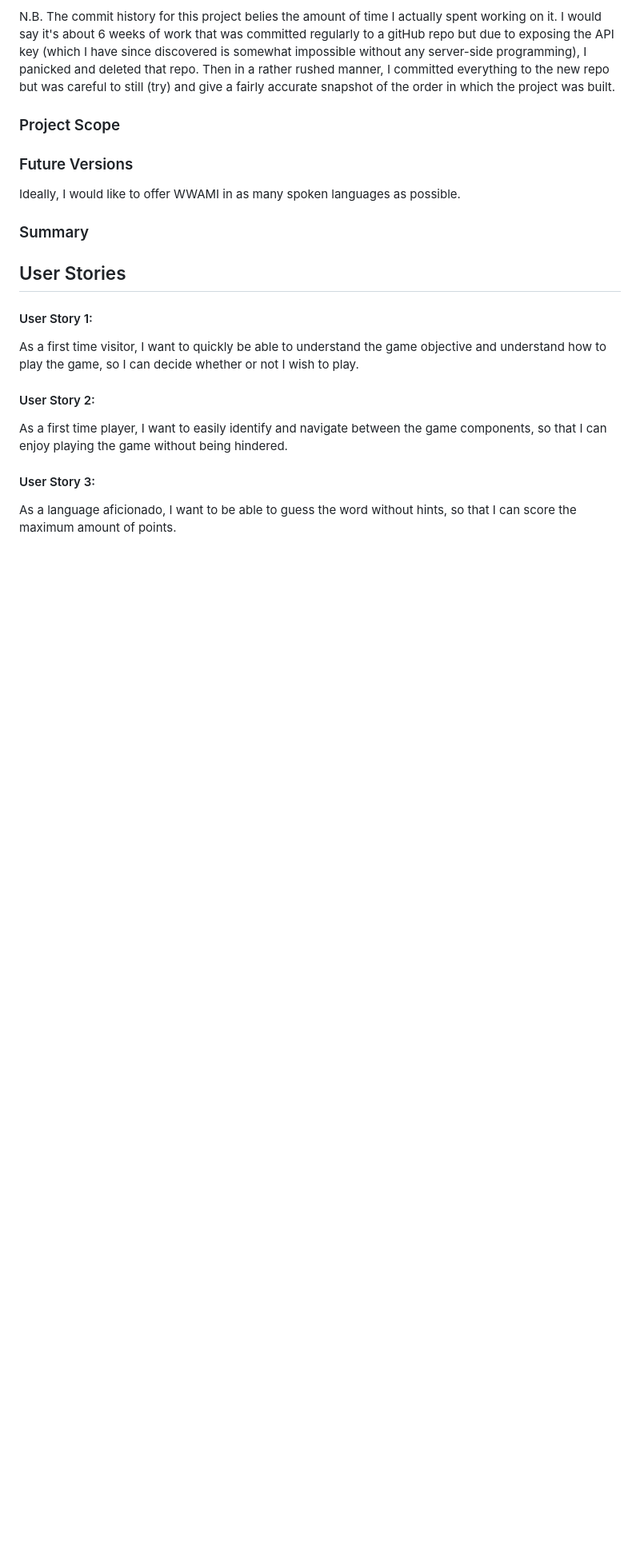
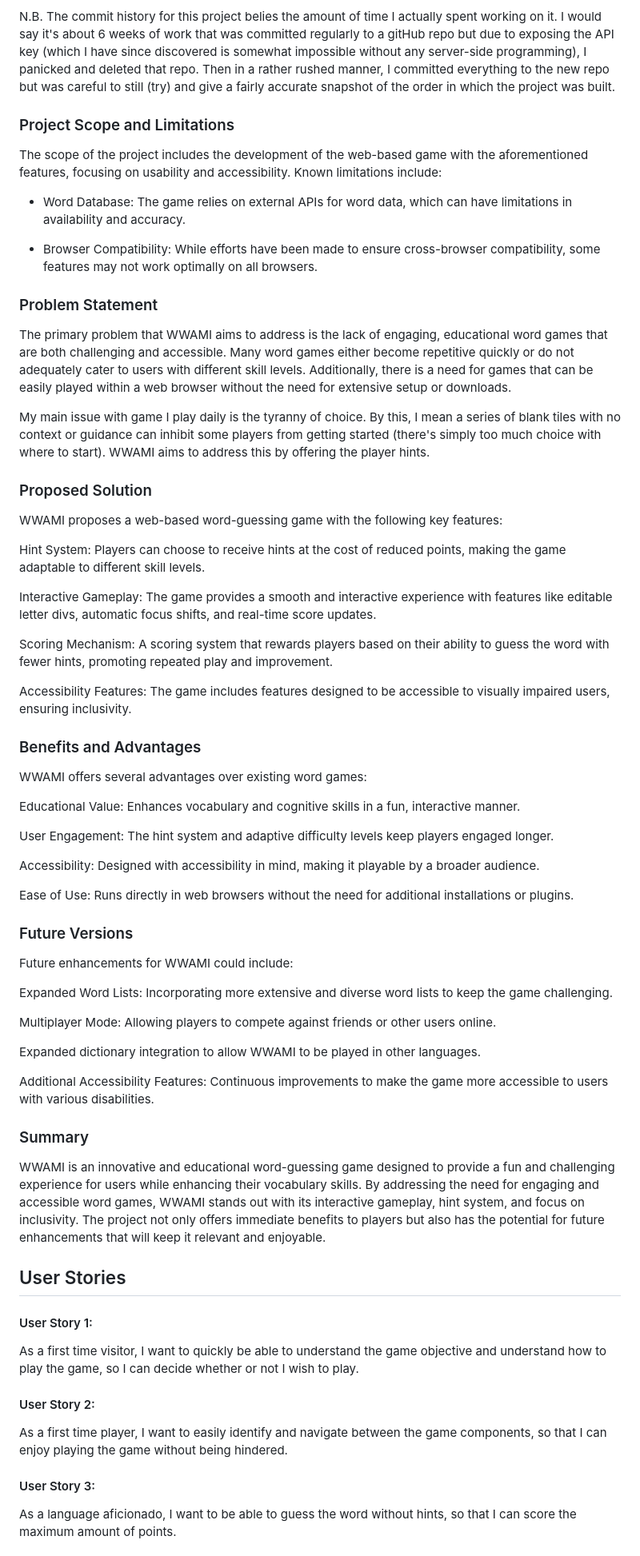
Before and after one commit to Cleg83/what-word-am-i, a Markdown page: README.md, the part around one of its changes. Shown at 80% size. GitHub-like rendering; blank space fills up the shorter version.

Commit message:
DOCS: Finish rationale section and add to table of contents

```diff
--- a/README.md
+++ b/README.md
@@ -87,13 +92,59 @@ Thankfully (at its best), the internet is a wonderfully helpful place and hours
 
 N.B. The commit history for this project belies the amount of time I actually spent working on it. I would say it's about 6 weeks of work that was committed regularly to a gitHub repo but due to exposing the API key (which I have since discovered is somewhat impossible without any server-side programming), I panicked and deleted that repo. Then in a rather rushed manner, I committed everything to the new repo but was careful to still (try) and give a fairly accurate snapshot of the order in which the project was built.
 
-### Project Scope
+### Project Scope and Limitations
+
+The scope of the project includes the development of the web-based game with the aforementioned features, focusing on usability and accessibility. Known limitations include:
+
+* Word Database: The game relies on external APIs for word data, which can have limitations in availability and accuracy.
+
+* Browser Compatibility: While efforts have been made to ensure cross-browser compatibility, some features may not work optimally on all browsers.
+
+### Problem Statement
+
+The primary problem that WWAMI aims to address is the lack of engaging, educational word games that are both challenging and accessible. Many word games either become repetitive quickly or do not adequately cater to users with different skill levels. Additionally, there is a need for games that can be easily played within a web browser without the need for extensive setup or downloads.
+
+My main issue with game I play daily is the tyranny of choice. By this, I mean a series of blank tiles with no context or guidance can inhibit some players from getting started (there's simply too much choice with where to start). WWAMI aims to address this by offering the player hints.
+
+### Proposed Solution
+
+WWAMI proposes a web-based word-guessing game with the following key features:
+
+Hint System: Players can choose to receive hints at the cost of reduced points, making the game adaptable to different skill levels.
+
+Interactive Gameplay: The game provides a smooth and interactive experience with features like editable letter divs, automatic focus shifts, and real-time score updates.
+
+Scoring Mechanism: A scoring system that rewards players based on their ability to guess the word with fewer hints, promoting repeated play and improvement.
+
+Accessibility Features: The game includes features designed to be accessible to visually impaired users, ensuring inclusivity.
+
+### Benefits and Advantages
+
+WWAMI offers several advantages over existing word games:
+
+Educational Value: Enhances vocabulary and cognitive skills in a fun, interactive manner.
+
+User Engagement: The hint system and adaptive difficulty levels keep players engaged longer.
+
+Accessibility: Designed with accessibility in mind, making it playable by a broader audience.
+
+Ease of Use: Runs directly in web browsers without the need for additional installations or plugins.
 
 ### Future Versions
 
-Ideally, I would like to offer WWAMI in as many spoken languages as possible.
+Future enhancements for WWAMI could include:
+
+Expanded Word Lists: Incorporating more extensive and diverse word lists to keep the game challenging.
+
+Multiplayer Mode: Allowing players to compete against friends or other users online.
+
+Expanded dictionary integration to allow WWAMI to be played in other languages.
+
+Additional Accessibility Features: Continuous improvements to make the game more accessible to users with various disabilities.
 
 ### Summary
+
+WWAMI is an innovative and educational word-guessing game designed to provide a fun and challenging experience for users while enhancing their vocabulary skills. By addressing the need for engaging and accessible word games, WWAMI stands out with its interactive gameplay, hint system, and focus on inclusivity. The project not only offers immediate benefits to players but also has the potential for future enhancements that will keep it relevant and enjoyable.
 
 ## User Stories
 
```
Also changed, not shown: other parts of README.md (+11 -6 lines).
